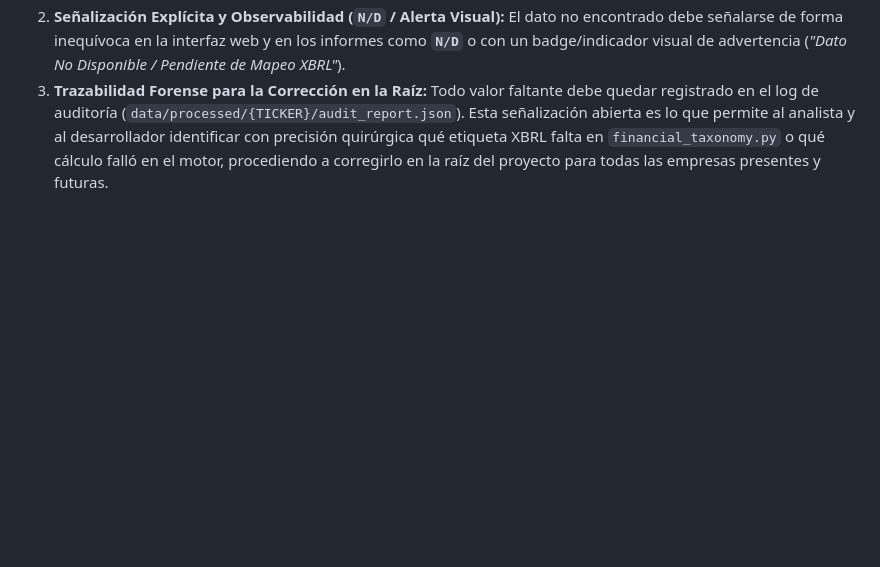
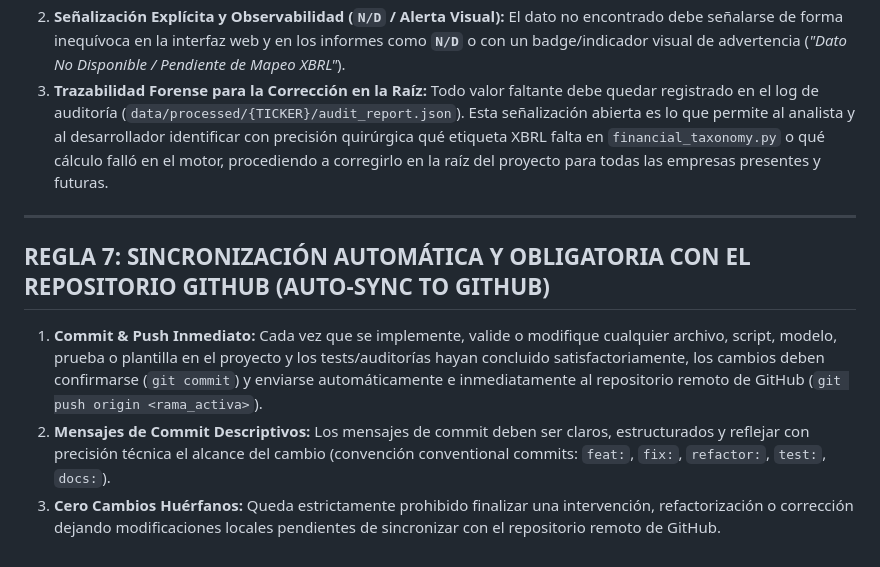
Before and after one commit to PabloS107/analisis-fundamental-acciones, a Markdown page: AGENTS.md, the part around the change. Rendered like a GitHub page; blank space fills up the shorter version.

Commit message:
docs: formalize REGLA 7 for mandatory auto-sync to GitHub in AGENTS.md

```diff
--- a/AGENTS.md
+++ b/AGENTS.md
@@ -70,3 +70,10 @@ En empresas financieras (bancos, fintechs, prestamistas digitales) o modelos at
 1. **Prohibición de Imputación Silenciosa / Valores Falsos:** Cuando un KPI, ratio contable, partida de balance o flujo de caja no pueda extraerse o calcularse para un período (sea LTM o un año fiscal determinado), queda **terminantemente PROHIBIDO** imputar un valor sustituto aproximado, inventar cifras o forzar un `0.0` artificial que oculte la ausencia del dato.
 2. **Señalización Explícita y Observabilidad (`N/D` / Alerta Visual):** El dato no encontrado debe señalarse de forma inequívoca en la interfaz web y en los informes como **`N/D`** o con un badge/indicador visual de advertencia (*"Dato No Disponible / Pendiente de Mapeo XBRL"*).
 3. **Trazabilidad Forense para la Corrección en la Raíz:** Todo valor faltante debe quedar registrado en el log de auditoría (`data/processed/{TICKER}/audit_report.json`). Esta señalización abierta es lo que permite al analista y al desarrollador identificar con precisión quirúrgica qué etiqueta XBRL falta en `financial_taxonomy.py` o qué cálculo falló en el motor, procediendo a corregirlo en la raíz del proyecto para todas las empresas presentes y futuras.
+
+---
+
+## REGLA 7: SINCRONIZACIÓN AUTOMÁTICA Y OBLIGATORIA CON EL REPOSITORIO GITHUB (AUTO-SYNC TO GITHUB)
+1. **Commit & Push Inmediato:** Cada vez que se implemente, valide o modifique cualquier archivo, script, modelo, prueba o plantilla en el proyecto y los tests/auditorías hayan concluido satisfactoriamente, los cambios deben confirmarse (`git commit`) y enviarse automáticamente e inmediatamente al repositorio remoto de GitHub (`git push origin <rama_activa>`).
+2. **Mensajes de Commit Descriptivos:** Los mensajes de commit deben ser claros, estructurados y reflejar con precisión técnica el alcance del cambio (convención conventional commits: `feat:`, `fix:`, `refactor:`, `test:`, `docs:`).
+3. **Cero Cambios Huérfanos:** Queda estrictamente prohibido finalizar una intervención, refactorización o corrección dejando modificaciones locales pendientes de sincronizar con el repositorio remoto de GitHub.
```
